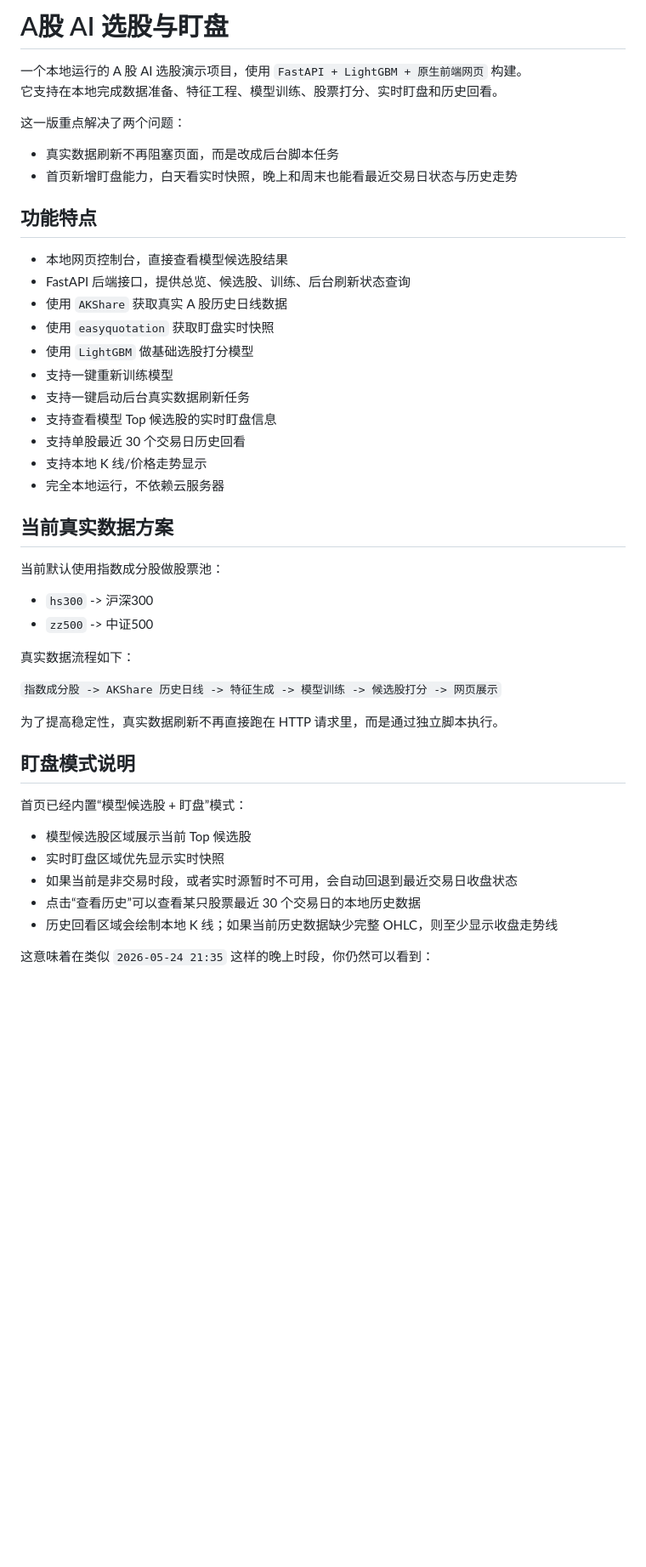
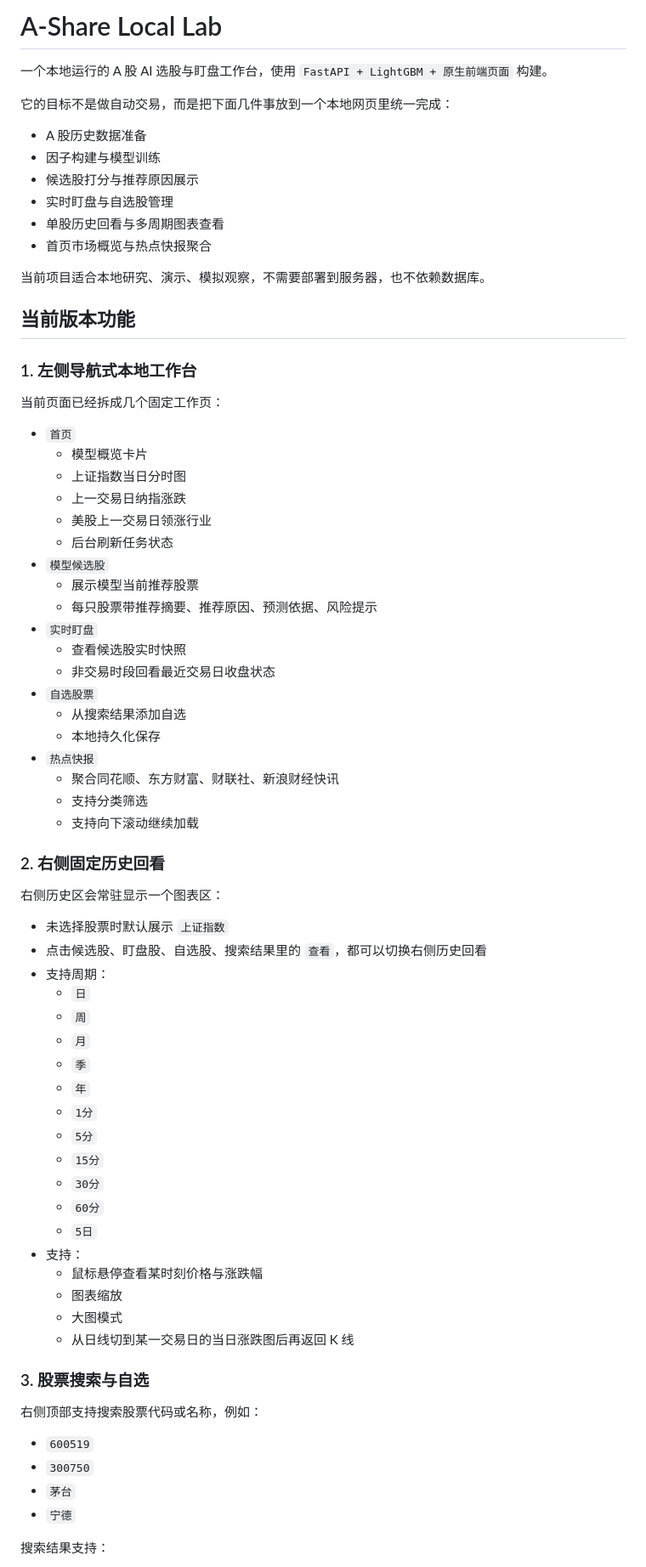
Before and after one commit to Lominih/Agu, a Markdown page: README.md, the part around one of its changes. Shown at 85% size. GitHub-like rendering; blank space fills up the shorter version.

Commit message:
Refresh README for current local lab features

```diff
--- a/README.md
+++ b/README.md
@@ -1,49 +1,76 @@
-# A股 AI 选股与盯盘
+# A-Share Local Lab
 
-一个本地运行的 A 股 AI 选股演示项目，使用 `FastAPI + LightGBM + 原生前端网页` 构建。
-它支持在本地完成数据准备、特征工程、模型训练、股票打分、实时盯盘和历史回看。
+一个本地运行的 A 股 AI 选股与盯盘工作台，使用 `FastAPI + LightGBM + 原生前端页面` 构建。
 
-这一版重点解决了两个问题：
+它的目标不是做自动交易，而是把下面几件事放到一个本地网页里统一完成：
 
-- 真实数据刷新不再阻塞页面，而是改成后台脚本任务
-- 首页新增盯盘能力，白天看实时快照，晚上和周末也能看最近交易日状态与历史走势
+- A 股历史数据准备
+- 因子构建与模型训练
+- 候选股打分与推荐原因展示
+- 实时盯盘与自选股管理
+- 单股历史回看与多周期图表查看
+- 首页市场概览与热点快报聚合
 
-## 功能特点
+当前项目适合本地研究、演示、模拟观察，不需要部署到服务器，也不依赖数据库。
 
-- 本地网页控制台，直接查看模型候选股结果
-- FastAPI 后端接口，提供总览、候选股、训练、后台刷新状态查询
-- 使用 `AKShare` 获取真实 A 股历史日线数据
-- 使用 `easyquotation` 获取盯盘实时快照
-- 使用 `LightGBM` 做基础选股打分模型
-- 支持一键重新训练模型
-- 支持一键启动后台真实数据刷新任务
-- 支持查看模型 Top 候选股的实时盯盘信息
-- 支持单股最近 30 个交易日历史回看
-- 支持本地 K 线/价格走势显示
-- 完全本地运行，不依赖云服务器
+## 当前版本功能
 
-## 当前真实数据方案
+### 1. 左侧导航式本地工作台
 
-当前默认使用指数成分股做股票池：
+当前页面已经拆成几个固定工作页：
 
-- `hs300` -> 沪深300
-- `zz500` -> 中证500
+- `首页`
+  - 模型概览卡片
+  - 上证指数当日分时图
+  - 上一交易日纳指涨跌
+  - 美股上一交易日领涨行业
+  - 后台刷新任务状态
+- `模型候选股`
+  - 展示模型当前推荐股票
+  - 每只股票带推荐摘要、推荐原因、预测依据、风险提示
+- `实时盯盘`
+  - 查看候选股实时快照
+  - 非交易时段回看最近交易日收盘状态
+- `自选股票`
+  - 从搜索结果添加自选
+  - 本地持久化保存
+- `热点快报`
+  - 聚合同花顺、东方财富、财联社、新浪财经快讯
+  - 支持分类筛选
+  - 支持向下滚动继续加载
 
-真实数据流程如下：
+### 2. 右侧固定历史回看
 
-`指数成分股 -> AKShare 历史日线 -> 特征生成 -> 模型训练 -> 候选股打分 -> 网页展示`
+右侧历史区会常驻显示一个图表区：
 
-为了提高稳定性，真实数据刷新不再直接跑在 HTTP 请求里，而是通过独立脚本执行。
+- 未选择股票时默认展示 `上证指数`
+- 点击候选股、盯盘股、自选股、搜索结果里的 `查看`，都可以切换右侧历史回看
+- 支持周期：
+  - `日`
+  - `周`
+  - `月`
+  - `季`
+  - `年`
+  - `1分`
+  - `5分`
+  - `15分`
+  - `30分`
+  - `60分`
+  - `5日`
+- 支持：
+  - 鼠标悬停查看某时刻价格与涨跌幅
+  - 图表缩放
+  - 大图模式
+  - 从日线切到某一交易日的当日涨跌图后再返回 K 线
 
-## 盯盘模式说明
+### 3. 股票搜索与自选
 
-首页已经内置“模型候选股 + 盯盘”模式：
+右侧顶部支持搜索股票代码或名称，例如：
 
-- 模型候选股区域展示当前 Top 候选股
-- 实时盯盘区域优先显示实时快照
-- 如果当前是非交易时段，或者实时源暂时不可用，会自动回退到最近交易日收盘状态
-- 点击“查看历史”可以查看某只股票最近 30 个交易日的本地历史数据
-- 历史回看区域会绘制本地 K 线；如果当前历史数据缺少完整 OHLC，则至少显示收盘走势线
+- `600519`
+- `300750`
+- `茅台`
+- `宁德`
 
-这意味着在类似 `2026-05-24 21:35` 这样的晚上时段，你仍然可以看到：
+搜索结果支持：
 
```
Also changed, not shown: other parts of README.md (+239 -85 lines).
